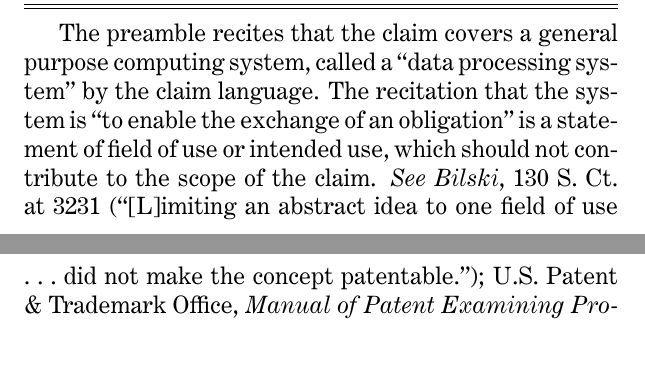
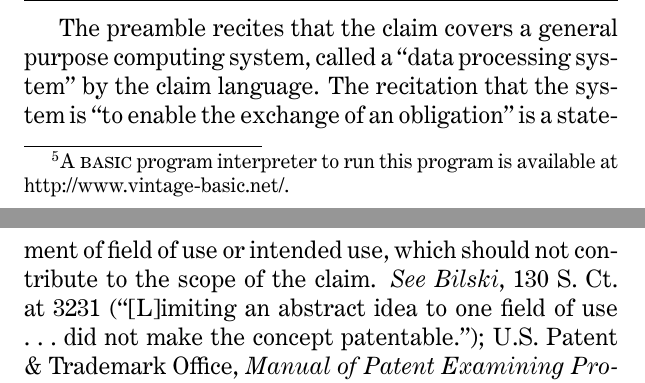
Before and after one commit to annasallstrom/alice-brief, a LaTeX document (brief-alice.tex): two parts of pages 22 and 23 of 30, joined at a grey line, cut so that both start at the same text, the shorter picture padded with empty space. The pictures show the PDF file brief-alice.pdf that the author committed with the source.

Commit message:
Added reference to Vintage Basic site

```diff
--- a/brief-alice.tex
+++ b/brief-alice.tex
@@ -560,7 +560,9 @@ Computer Code}
 \bblabel[Appendix \#]{appx:code}
 
 The following \numlines-line computer program, written in the \textsc{basic}
-programming language, implements Claim 26 of the '375 Patent.
+programming language, implements Claim 26 of the '375 Patent.\footnote{A
+\textsc{basic} program interpreter to run this program is available at
+http://www.vintage-basic.net/.}
 
 \inlinebox{\wholeprogram}
 
```
Also changed, not shown: brief-alice.pdf.
